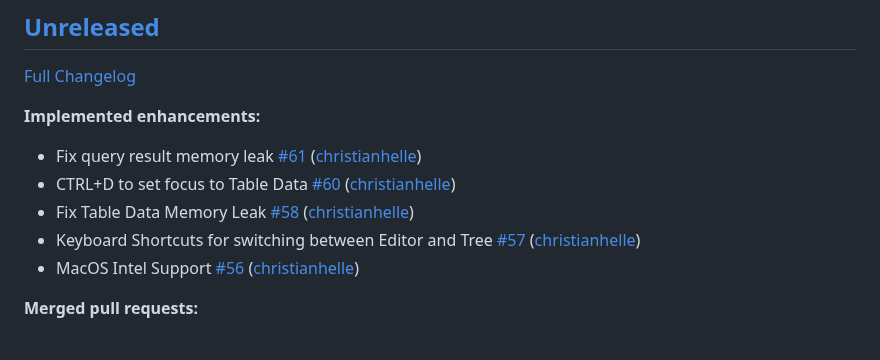
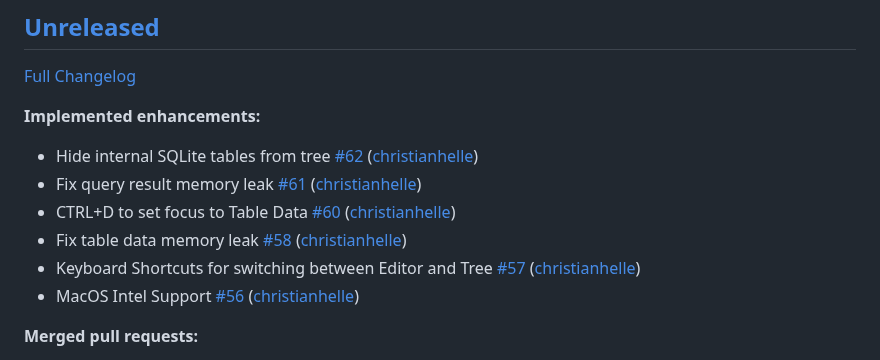
Before and after one commit to christianhelle/sqlitequery, a Markdown page: CHANGELOG.md, the part around the change. Drawn GitHub-style.

Commit message:
Update changelog [skip ci]

```diff
--- a/CHANGELOG.md
+++ b/CHANGELOG.md
@@ -6,9 +6,10 @@
 
 **Implemented enhancements:**
 
+- Hide internal SQLite tables from tree [\#62](https://github.com/christianhelle/sqlitequery/pull/62) ([christianhelle](https://github.com/christianhelle))
 - Fix query result memory leak [\#61](https://github.com/christianhelle/sqlitequery/pull/61) ([christianhelle](https://github.com/christianhelle))
 - CTRL+D to set focus to Table Data [\#60](https://github.com/christianhelle/sqlitequery/pull/60) ([christianhelle](https://github.com/christianhelle))
-- Fix Table Data Memory Leak [\#58](https://github.com/christianhelle/sqlitequery/pull/58) ([christianhelle](https://github.com/christianhelle))
+- Fix table data memory leak [\#58](https://github.com/christianhelle/sqlitequery/pull/58) ([christianhelle](https://github.com/christianhelle))
 - Keyboard Shortcuts for switching between Editor and Tree [\#57](https://github.com/christianhelle/sqlitequery/pull/57) ([christianhelle](https://github.com/christianhelle))
 - MacOS Intel Support [\#56](https://github.com/christianhelle/sqlitequery/pull/56) ([christianhelle](https://github.com/christianhelle))
 
```
